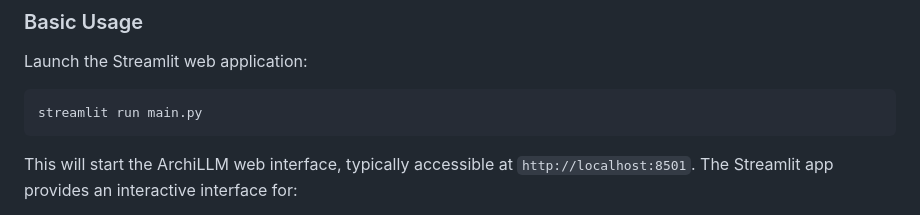
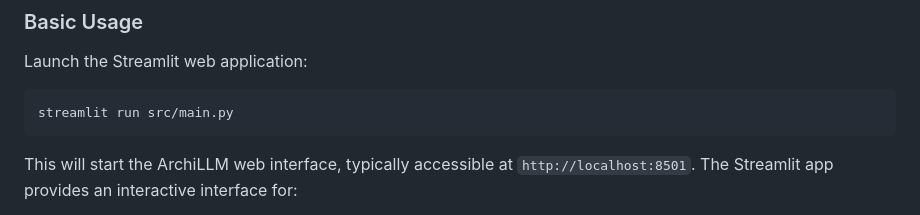
Before and after one commit to IlKaiser/ArchiLLM, a Markdown page: README.md, the part around the change. Rendered like a GitHub page.

````diff
--- a/README.md
+++ b/README.md
@@ -46,7 +46,7 @@ cp .env.example .env
 Launch the Streamlit web application:
 
 ```bash
-streamlit run main.py
+streamlit run src/main.py
 ```
 
 This will start the ArchiLLM web interface, typically accessible at `http://localhost:8501`. The Streamlit app provides an interactive interface for:
````
